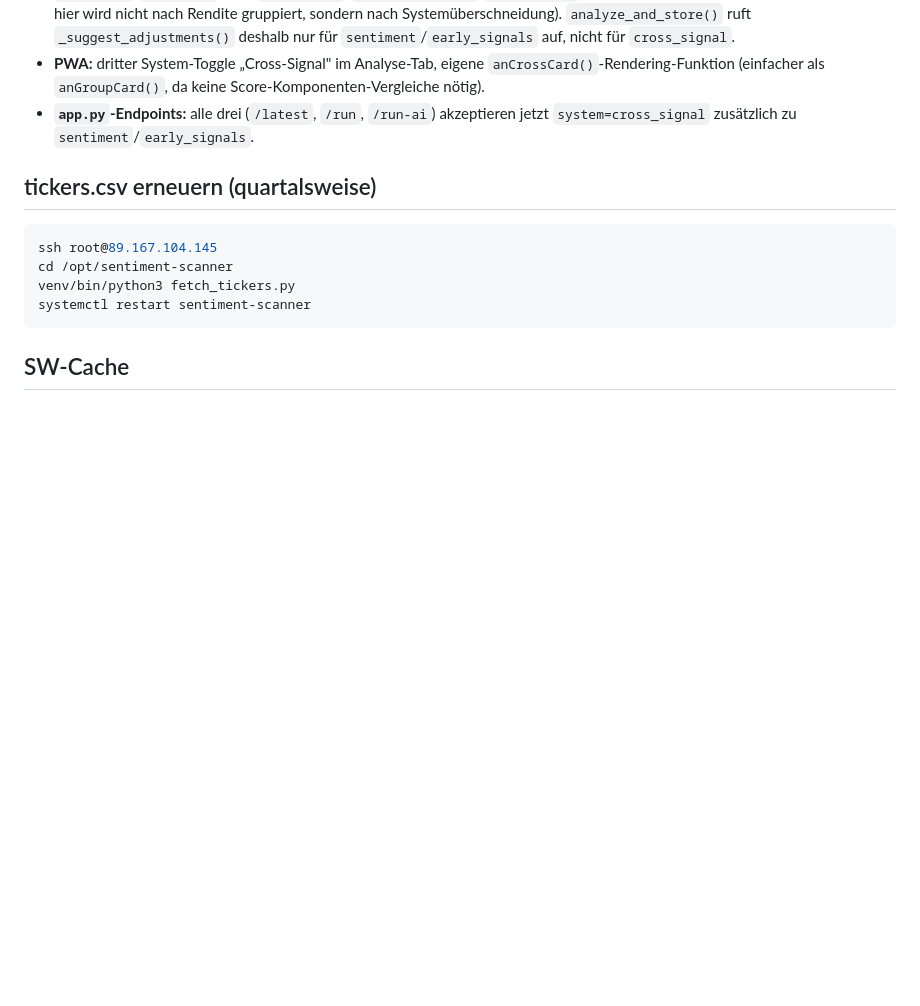
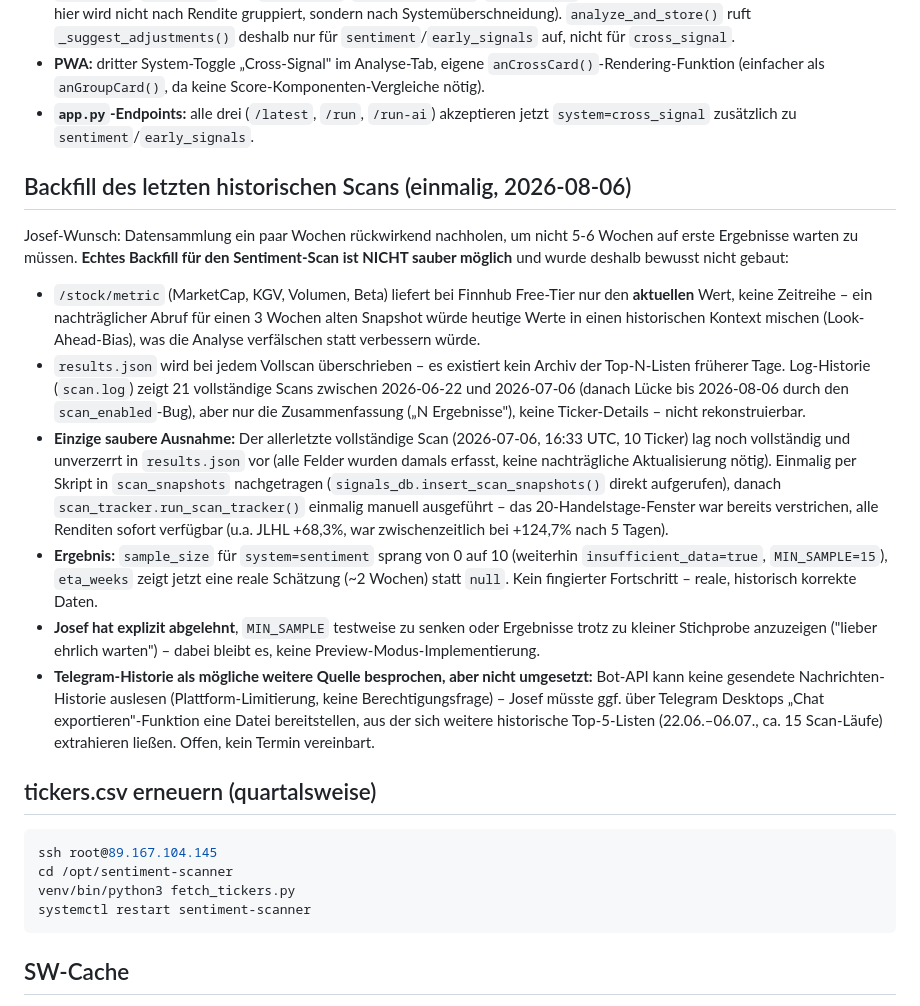
Before and after one commit to sEppofaz/Stock-Sentiment-Scanner, a Markdown page: CLAUDE.md, the part around the change. GitHub-like rendering; blank space fills up the shorter version.

Commit message:
Doku: einmaliger Backfill des letzten historischen Scans (06.07.), Begründung warum kein systematisches Backfill

````diff
--- a/CLAUDE.md
+++ b/CLAUDE.md
@@ -268,6 +268,17 @@ Neue dritte Analyse-Dimension `cross_signal` (neben `sentiment`/`early_signals`)
 - **PWA:** dritter System-Toggle „Cross-Signal" im Analyse-Tab, eigene `anCrossCard()`-Rendering-Funktion (einfacher als `anGroupCard()`, da keine Score-Komponenten-Vergleiche nötig).
 - **`app.py`-Endpoints:** alle drei (`/latest`, `/run`, `/run-ai`) akzeptieren jetzt `system=cross_signal` zusätzlich zu `sentiment`/`early_signals`.
 
+## Backfill des letzten historischen Scans (einmalig, 2026-08-06)
+
+Josef-Wunsch: Datensammlung ein paar Wochen rückwirkend nachholen, um nicht 5-6 Wochen auf erste Ergebnisse warten zu müssen. **Echtes Backfill für den Sentiment-Scan ist NICHT sauber möglich** und wurde deshalb bewusst nicht gebaut:
+
+- `/stock/metric` (MarketCap, KGV, Volumen, Beta) liefert bei Finnhub Free-Tier nur den **aktuellen** Wert, keine Zeitreihe – ein nachträglicher Abruf für einen 3 Wochen alten Snapshot würde heutige Werte in einen historischen Kontext mischen (Look-Ahead-Bias), was die Analyse verfälschen statt verbessern würde.
+- `results.json` wird bei jedem Vollscan überschrieben – es existiert kein Archiv der Top-N-Listen früherer Tage. Log-Historie (`scan.log`) zeigt 21 vollständige Scans zwischen 2026-06-22 und 2026-07-06 (danach Lücke bis 2026-08-06 durch den `scan_enabled`-Bug), aber nur die Zusammenfassung („N Ergebnisse"), keine Ticker-Details – nicht rekonstruierbar.
+- **Einzige saubere Ausnahme:** Der allerletzte vollständige Scan (2026-07-06, 16:33 UTC, 10 Ticker) lag noch vollständig und unverzerrt in `results.json` vor (alle Felder wurden damals erfasst, keine nachträgliche Aktualisierung nötig). Einmalig per Skript in `scan_snapshots` nachgetragen (`signals_db.insert_scan_snapshots()` direkt aufgerufen), danach `scan_tracker.run_scan_tracker()` einmalig manuell ausgeführt – das 20-Handelstage-Fenster war bereits verstrichen, alle Renditen sofort verfügbar (u.a. JLHL +68,3%, war zwischenzeitlich bei +124,7% nach 5 Tagen).
+- **Ergebnis:** `sample_size` für `system=sentiment` sprang von 0 auf 10 (weiterhin `insufficient_data=true`, `MIN_SAMPLE=15`), `eta_weeks` zeigt jetzt eine reale Schätzung (~2 Wochen) statt `null`. Kein fingierter Fortschritt – reale, historisch korrekte Daten.
+- **Josef hat explizit abgelehnt**, `MIN_SAMPLE` testweise zu senken oder Ergebnisse trotz zu kleiner Stichprobe anzuzeigen ("lieber ehrlich warten") – dabei bleibt es, keine Preview-Modus-Implementierung.
+- **Telegram-Historie als mögliche weitere Quelle besprochen, aber nicht umgesetzt:** Bot-API kann keine gesendete Nachrichten-Historie auslesen (Plattform-Limitierung, keine Berechtigungsfrage) – Josef müsste ggf. über Telegram Desktops „Chat exportieren"-Funktion eine Datei bereitstellen, aus der sich weitere historische Top-5-Listen (22.06.–06.07., ca. 15 Scan-Läufe) extrahieren ließen. Offen, kein Termin vereinbart.
+
 ## tickers.csv erneuern (quartalsweise)
 
 ```bash
````
